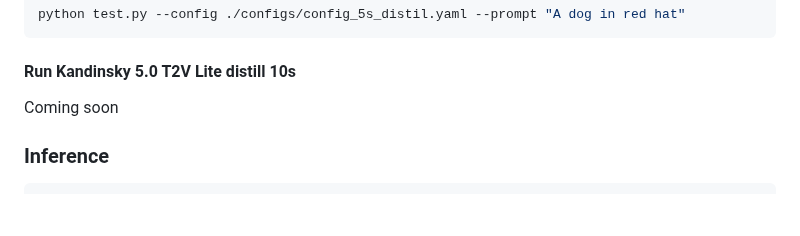
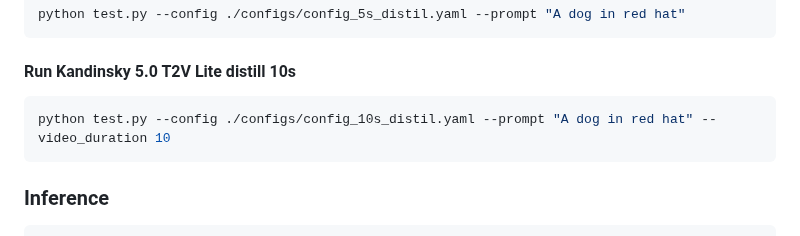
Before and after one commit to ai-forever/Kandinsky-5, a Markdown page: README.md, the part around the change. Drawn GitHub-style; blank space fills up the shorter version.

````diff
--- a/README.md
+++ b/README.md
@@ -216,7 +216,9 @@ python test.py --config ./configs/config_5s_distil.yaml --prompt "A dog in red h
 
 #### Run Kandinsky 5.0 T2V Lite distill 10s
 
-Coming soon
+```sh
+python test.py --config ./configs/config_10s_distil.yaml --prompt "A dog in red hat" --video_duration 10
+```
 
 ### Inference
 
````
